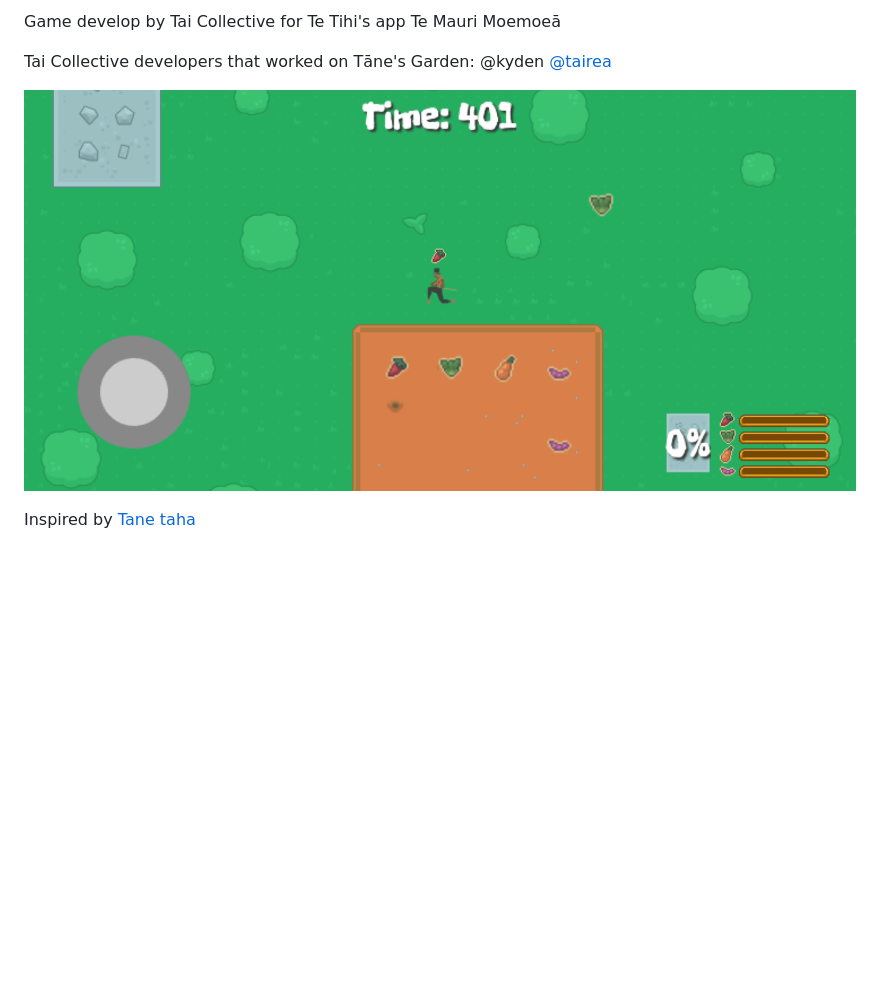
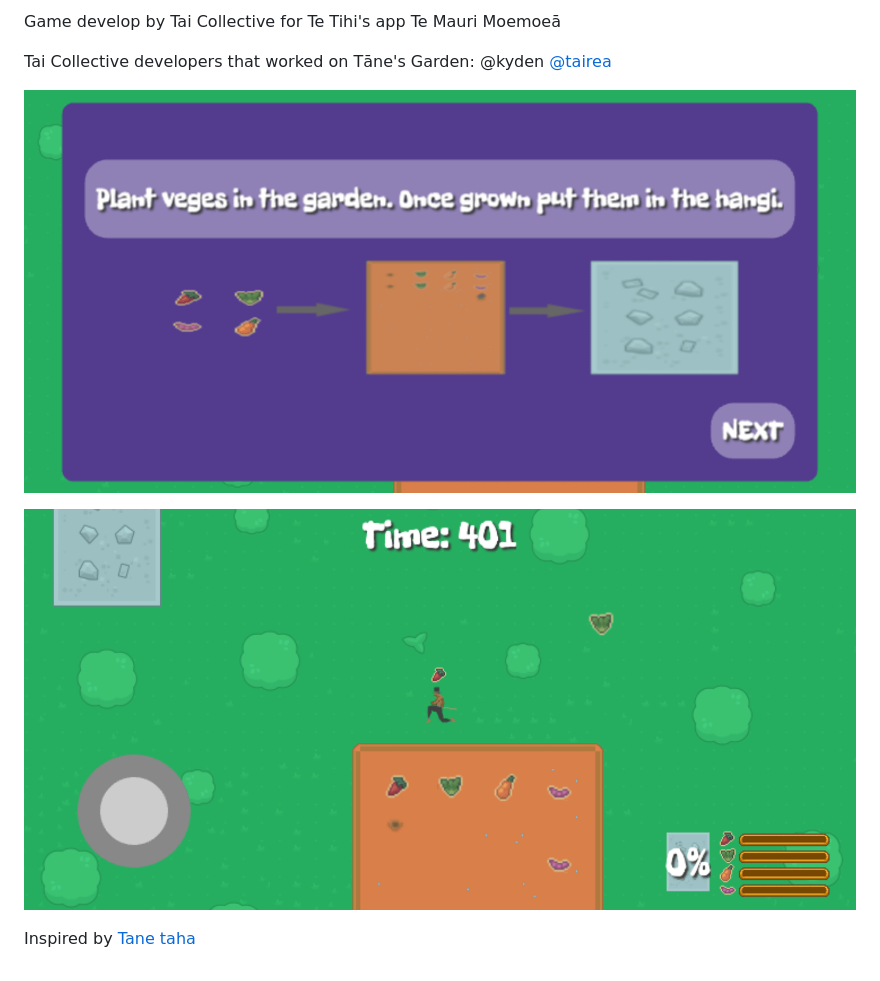
Before and after one commit to taicollective/tane-garden, a Markdown page: README.md, the part around the change. Drawn GitHub-style; pictures changed too: screenshot1.png (added); blank space fills up the shorter version.

Commit message:
push to repo

```diff
--- a/README.md
+++ b/README.md
@@ -14,6 +14,8 @@ Tai Collective developers that worked on Tāne's Garden:
 [@tairea](https://github.com/tairea)
 
 
-![Tāne garden screenshot1](https://github.com/taicollective/tane-garden/blob/main/screenshot.png?raw=true)
+![Tāne garden screenshot1](https://github.com/taicollective/tane-garden/blob/main/screenshot1.png?raw=true)
+
+![Tāne garden screenshot](https://github.com/taicollective/tane-garden/blob/main/screenshot.png?raw=true)
 
 Inspired by [Tane taha](https://github.com/tairea/tane-taha)
```
